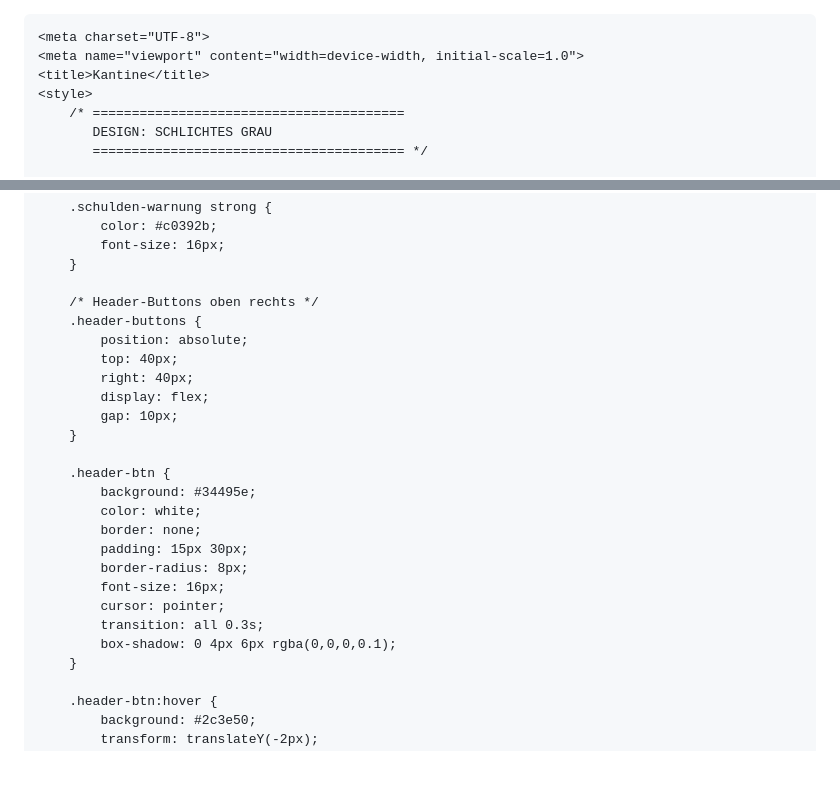
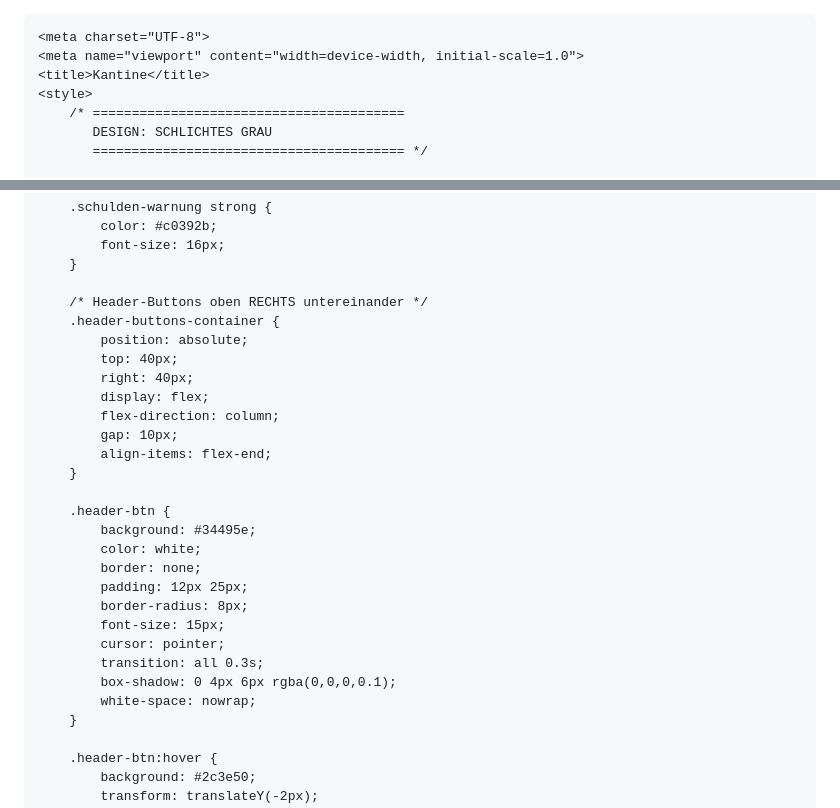
Before and after one commit to Kantineww/kantineww.github.io, a Markdown page: README.md, 2 parts joined by grey strips. Drawn GitHub-style; blank space fills up the shorter version.

```diff
--- a/README.md
+++ b/README.md
@@ -1,4 +1,4 @@
-
+<!DOCTYPE html>
 <html lang="de">
 <head>
 
@@ -65,25 +65,28 @@
             font-size: 16px;
         }
 
-        /* Header-Buttons oben rechts */
-        .header-buttons {
+        /* Header-Buttons oben RECHTS untereinander */
+        .header-buttons-container {
             position: absolute;
             top: 40px;
             right: 40px;
             display: flex;
+            flex-direction: column;
             gap: 10px;
+            align-items: flex-end;
         }
 
         .header-btn {
             background: #34495e;
             color: white;
             border: none;
-            padding: 15px 30px;
+            padding: 12px 25px;
             border-radius: 8px;
-            font-size: 16px;
+            font-size: 15px;
             cursor: pointer;
             transition: all 0.3s;
             box-shadow: 0 4px 6px rgba(0,0,0,0.1);
+            white-space: nowrap;
         }
 
         .header-btn:hover {
```
Also changed, not shown: other parts of README.md (+9 -58 lines).
